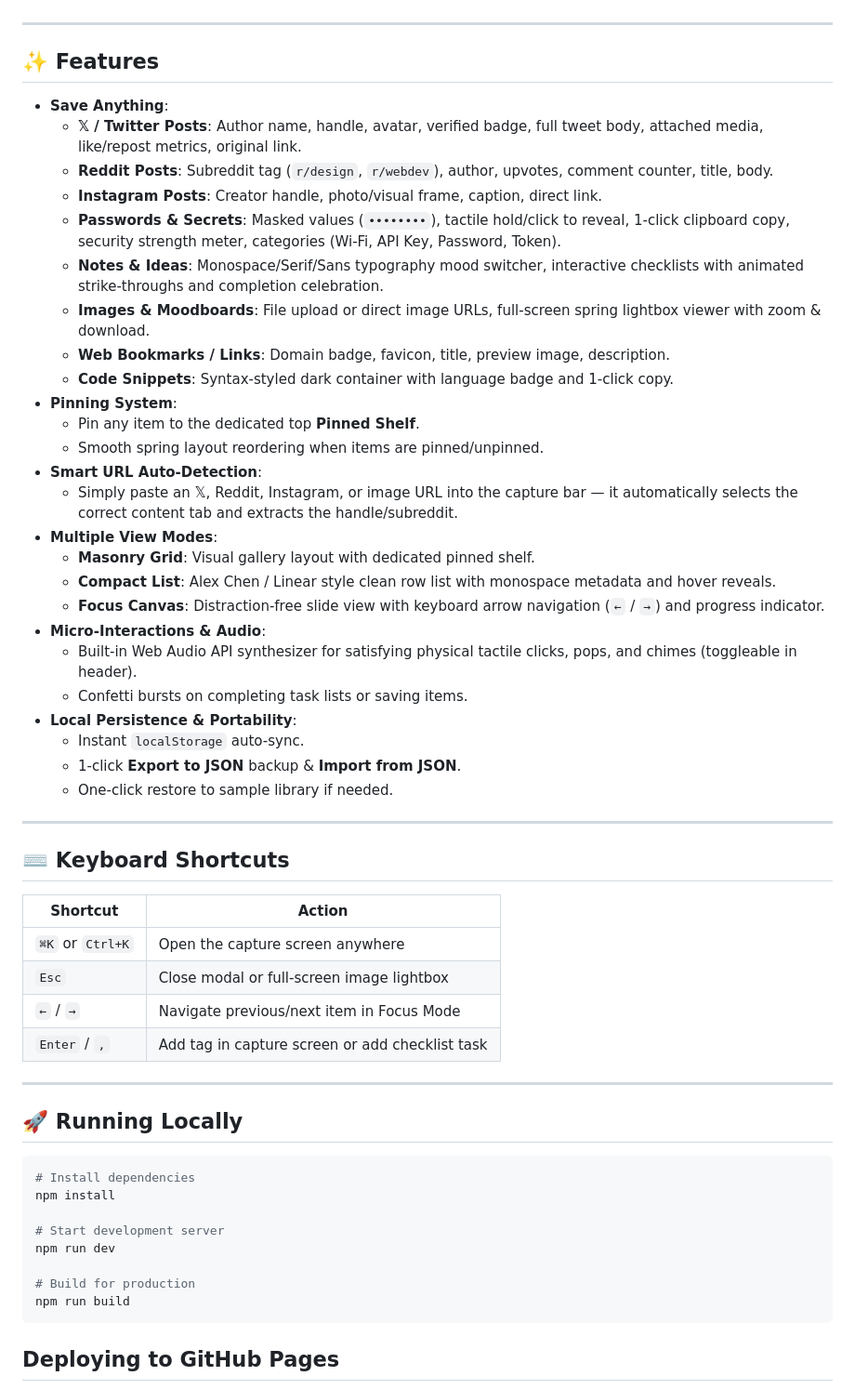
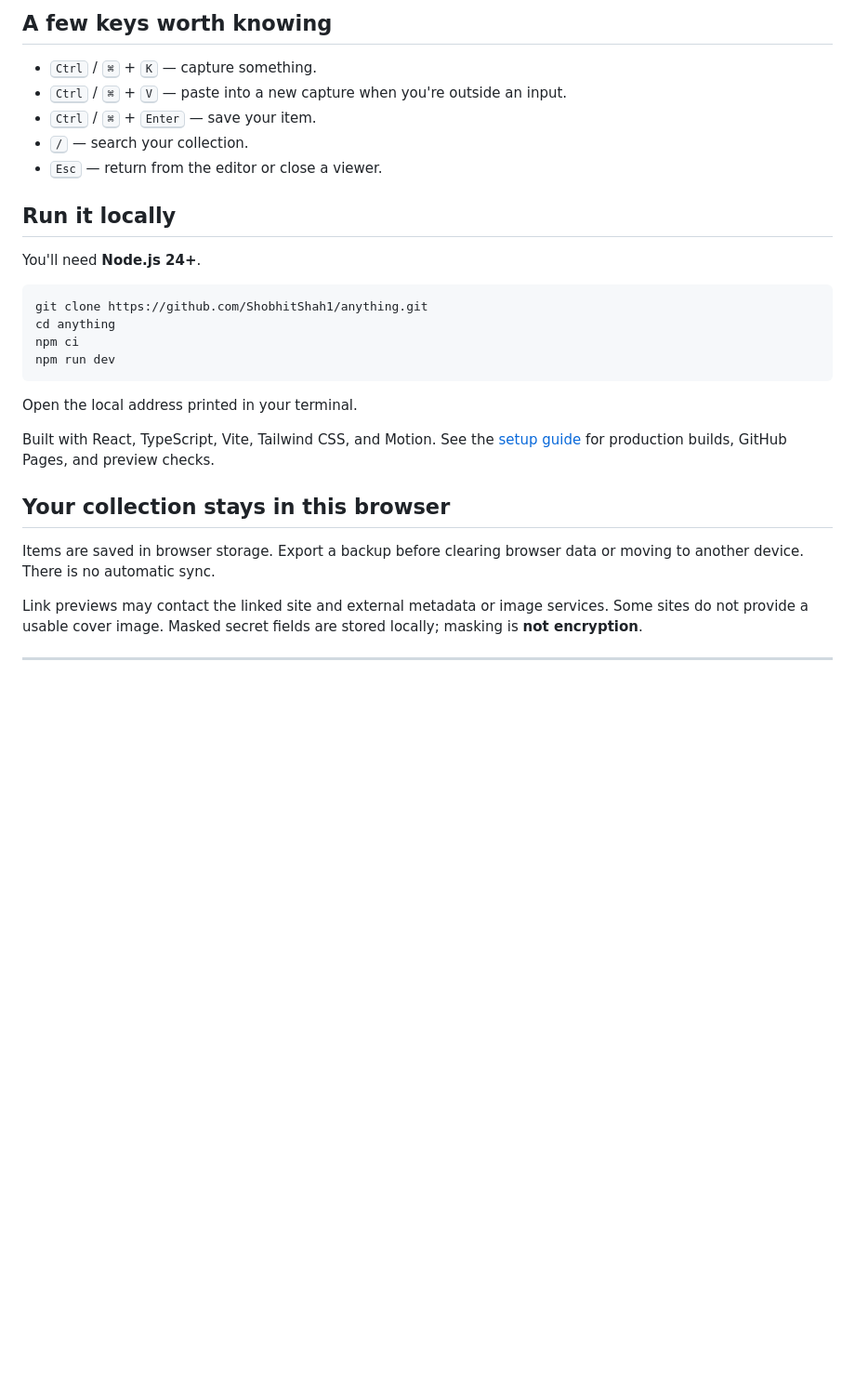
Before and after one commit to ShobhitShah1/anything, a Markdown page: README.md, the part around one of its changes. Shown at 93% size. Drawn GitHub-style; blank space fills up the shorter version.

````diff
--- a/README.md
+++ b/README.md
@@ -10,60 +41,32 @@ Inspired by the design aesthetics and craft of:
+## A few keys worth knowing
+
+- <kbd>Ctrl</kbd> / <kbd>⌘</kbd> + <kbd>K</kbd> — capture something.
+- <kbd>Ctrl</kbd> / <kbd>⌘</kbd> + <kbd>V</kbd> — paste into a new capture when you're outside an input.
+- <kbd>Ctrl</kbd> / <kbd>⌘</kbd> + <kbd>Enter</kbd> — save your item.
+- <kbd>/</kbd> — search your collection.
+- <kbd>Esc</kbd> — return from the editor or close a viewer.
+
+## Run it locally
+
+You'll need **Node.js 24+**.
+
+```bash
+git clone https://github.com/ShobhitShah1/anything.git
+cd anything
+npm ci
+npm run dev
+```
+
+Open the local address printed in your terminal.
+
+Built with React, TypeScript, Vite, Tailwind CSS, and Motion.
+See the [setup guide](docs/SETUP.md) for production builds, GitHub Pages, and preview checks.
+
+## Your collection stays in this browser
+
+Items are saved in browser storage. Export a backup before clearing browser data or moving to another device. There is no automatic sync.
+
+Link previews may contact the linked site and external metadata or image services. Some sites do not provide a usable cover image. Masked secret fields are stored locally; masking is **not encryption**.
 
 ---
 
-## ✨ Features
-
-- **Save Anything**:
-  - **𝕏 / Twitter Posts**: Author name, handle, avatar, verified badge, full tweet body, attached media, like/repost metrics, original link.
-  - **Reddit Posts**: Subreddit tag (`r/design`, `r/webdev`), author, upvotes, comment counter, title, body.
-  - **Instagram Posts**: Creator handle, photo/visual frame, caption, direct link.
-  - **Passwords & Secrets**: Masked values (`••••••••`), tactile hold/click to reveal, 1-click clipboard copy, security strength meter, categories (Wi-Fi, API Key, Password, Token).
-  - **Notes & Ideas**: Monospace/Serif/Sans typography mood switcher, interactive checklists with animated strike-throughs and completion celebration.
-  - **Images & Moodboards**: File upload or direct image URLs, full-screen spring lightbox viewer with zoom & download.
-  - **Web Bookmarks / Links**: Domain badge, favicon, title, preview image, description.
-  - **Code Snippets**: Syntax-styled dark container with language badge and 1-click copy.
-- **Pinning System**:
-  - Pin any item to the dedicated top **Pinned Shelf**.
-  - Smooth spring layout reordering when items are pinned/unpinned.
-- **Smart URL Auto-Detection**:
-  - Simply paste an 𝕏, Reddit, Instagram, or image URL into the capture bar — it automatically selects the correct content tab and extracts the handle/subreddit.
-- **Multiple View Modes**:
-  - **Masonry Grid**: Visual gallery layout with dedicated pinned shelf.
-  - **Compact List**: Alex Chen / Linear style clean row list with monospace metadata and hover reveals.
-  - **Focus Canvas**: Distraction-free slide view with keyboard arrow navigation (`←` / `→`) and progress indicator.
-- **Micro-Interactions & Audio**:
-  - Built-in Web Audio API synthesizer for satisfying physical tactile clicks, pops, and chimes (toggleable in header).
-  - Confetti bursts on completing task lists or saving items.
-- **Local Persistence & Portability**:
-  - Instant `localStorage` auto-sync.
-  - 1-click **Export to JSON** backup & **Import from JSON**.
-  - One-click restore to sample library if needed.
-
----
-
-## ⌨️ Keyboard Shortcuts
-
-| Shortcut | Action |
-|---|---|
-| `⌘K` or `Ctrl+K` | Open the capture screen anywhere |
-| `Esc` | Close modal or full-screen image lightbox |
-| `←` / `→` | Navigate previous/next item in Focus Mode |
-| `Enter` / `,` | Add tag in capture screen or add checklist task |
-
----
-
-## 🚀 Running Locally
-
-```bash
-# Install dependencies
-npm install
-
-# Start development server
-npm run dev
-
-# Build for production
-npm run build
-```
-
-
-## Deploying to GitHub Pages
-
````
Also changed, not shown: other parts of README.md (+42 -29 lines), docs/SETUP.md (added, +37 -0 lines), docs/images/capture.png (added), docs/images/collection.png (added), 2 other files.
